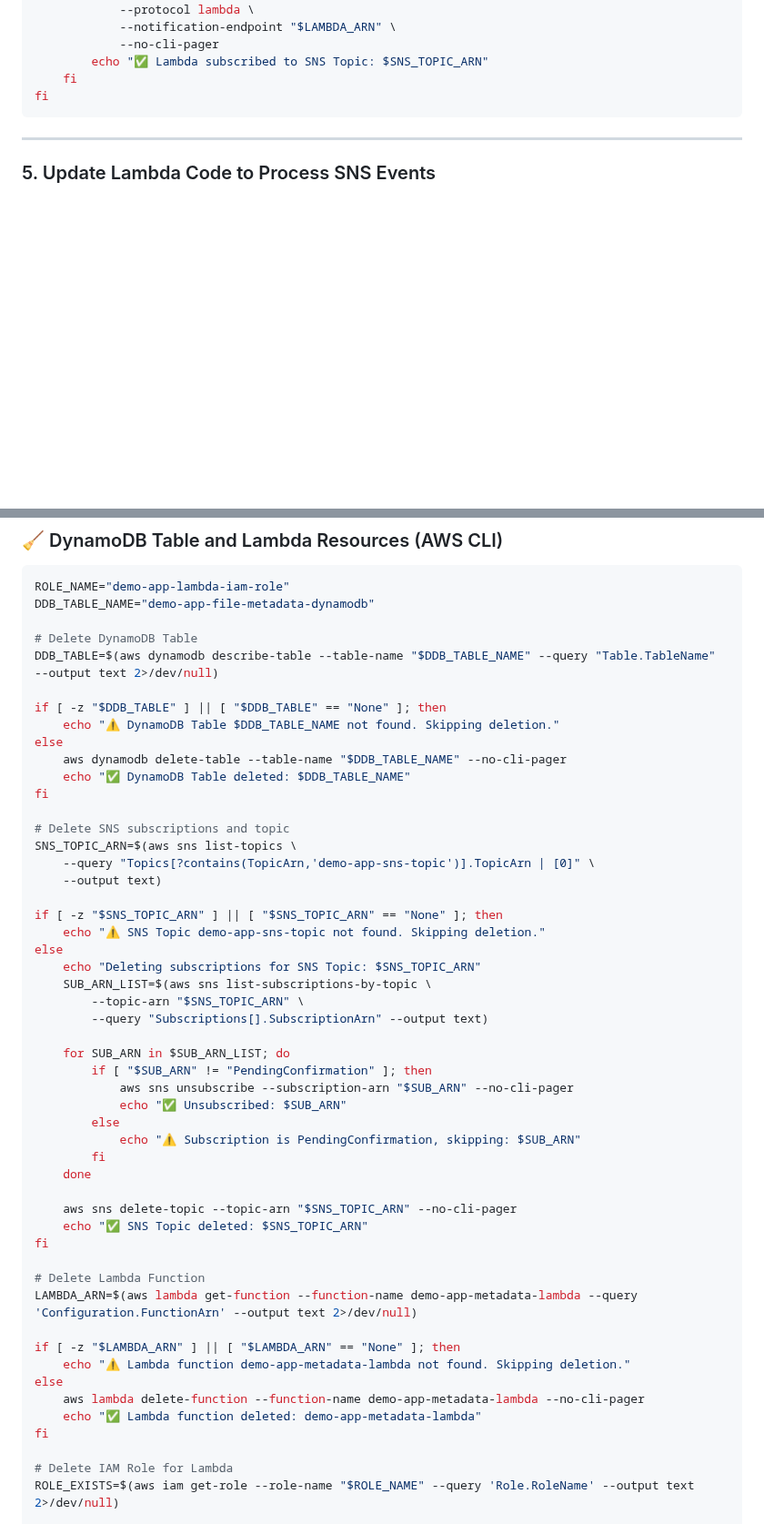
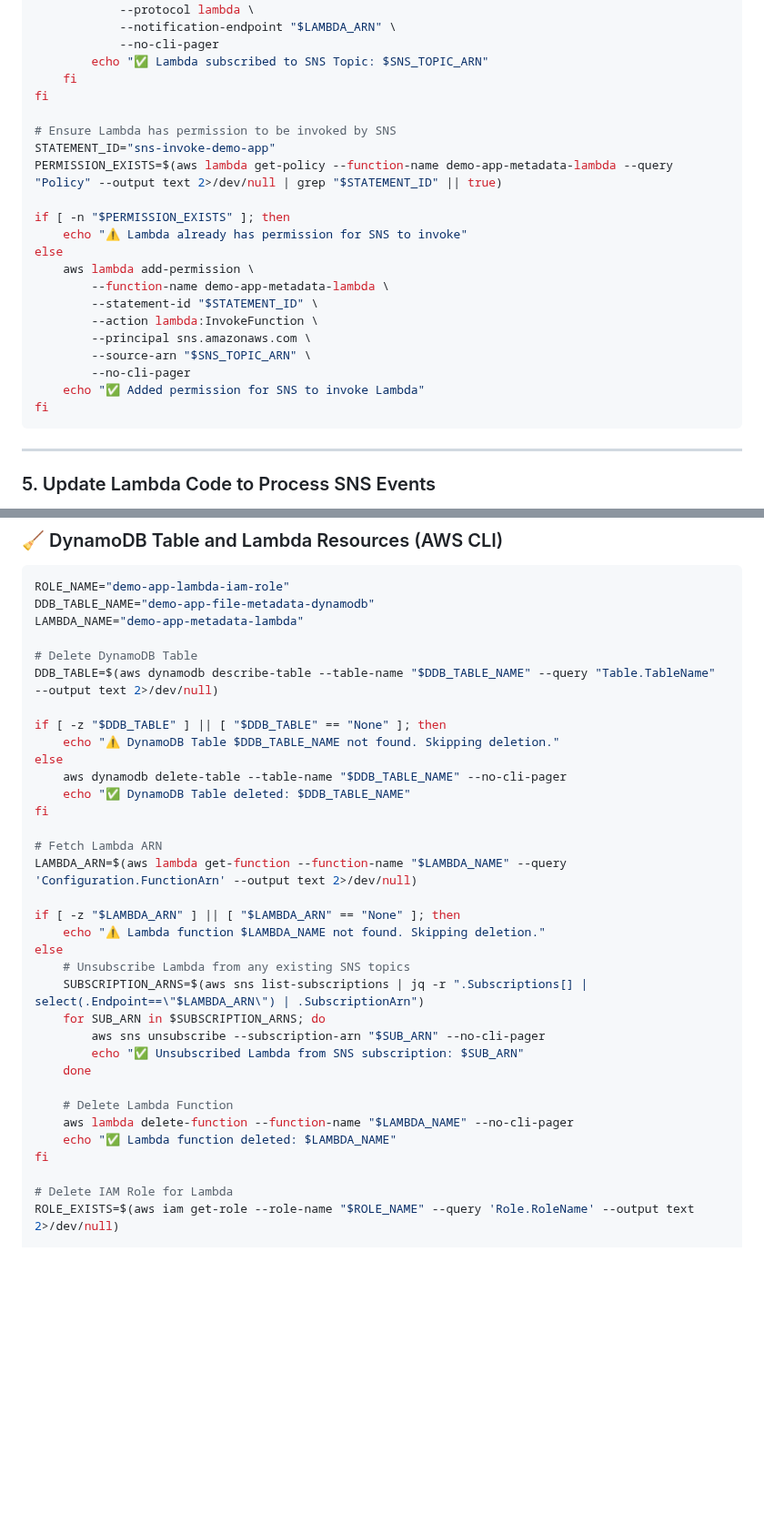
Before and after one commit to shivalkarrahul/demo-three-tier-app-on-aws, a Markdown page: README.md, 2 parts joined by grey strips. Shown at 91% size. GitHub-like rendering; folded sections open; blank space fills up the shorter version.

Commit message:
TIll Part 5 AWS CLI

````diff
--- a/README.md
+++ b/README.md
@@ -1567,6 +1577,23 @@ else
         echo "✅ Lambda subscribed to SNS Topic: $SNS_TOPIC_ARN"
     fi
 fi
+
+# Ensure Lambda has permission to be invoked by SNS
+STATEMENT_ID="sns-invoke-demo-app"
+PERMISSION_EXISTS=$(aws lambda get-policy --function-name demo-app-metadata-lambda --query "Policy" --output text 2>/dev/null | grep "$STATEMENT_ID" || true)
+
+if [ -n "$PERMISSION_EXISTS" ]; then
+    echo "⚠️ Lambda already has permission for SNS to invoke"
+else
+    aws lambda add-permission \
+        --function-name demo-app-metadata-lambda \
+        --statement-id "$STATEMENT_ID" \
+        --action lambda:InvokeFunction \
+        --principal sns.amazonaws.com \
+        --source-arn "$SNS_TOPIC_ARN" \
+        --no-cli-pager
+    echo "✅ Added permission for SNS to invoke Lambda"
+fi
 ```
 
 </details>
@@ -2766,6 +2793,7 @@ AWS resources often depend on each other. To avoid errors during deletion, follo
 ```bash
 ROLE_NAME="demo-app-lambda-iam-role"
 DDB_TABLE_NAME="demo-app-file-metadata-dynamodb"
+LAMBDA_NAME="demo-app-metadata-lambda"
 
 # Delete DynamoDB Table
 DDB_TABLE=$(aws dynamodb describe-table --table-name "$DDB_TABLE_NAME" --query "Table.TableName" --output text 2>/dev/null)
@@ -2777,40 +2805,22 @@ else
     echo "✅ DynamoDB Table deleted: $DDB_TABLE_NAME"
 fi
 
-# Delete SNS subscriptions and topic
-SNS_TOPIC_ARN=$(aws sns list-topics \
-    --query "Topics[?contains(TopicArn,'demo-app-sns-topic')].TopicArn | [0]" \
-    --output text)
-
-if [ -z "$SNS_TOPIC_ARN" ] || [ "$SNS_TOPIC_ARN" == "None" ]; then
-    echo "⚠️ SNS Topic demo-app-sns-topic not found. Skipping deletion."
-else
-    echo "Deleting subscriptions for SNS Topic: $SNS_TOPIC_ARN"
-    SUB_ARN_LIST=$(aws sns list-subscriptions-by-topic \
-        --topic-arn "$SNS_TOPIC_ARN" \
-        --query "Subscriptions[].SubscriptionArn" --output text)
-
-    for SUB_ARN in $SUB_ARN_LIST; do
-        if [ "$SUB_ARN" != "PendingConfirmation" ]; then
-            aws sns unsubscribe --subscription-arn "$SUB_ARN" --no-cli-pager
-            echo "✅ Unsubscribed: $SUB_ARN"
-        else
-            echo "⚠️ Subscription is PendingConfirmation, skipping: $SUB_ARN"
-        fi
+# Fetch Lambda ARN
+LAMBDA_ARN=$(aws lambda get-function --function-name "$LAMBDA_NAME" --query 'Configuration.FunctionArn' --output text 2>/dev/null)
+
+if [ -z "$LAMBDA_ARN" ] || [ "$LAMBDA_ARN" == "None" ]; then
+    echo "⚠️ Lambda function $LAMBDA_NAME not found. Skipping deletion."
+else
+    # Unsubscribe Lambda from any existing SNS topics
+    SUBSCRIPTION_ARNS=$(aws sns list-subscriptions | jq -r ".Subscriptions[] | select(.Endpoint==\"$LAMBDA_ARN\") | .SubscriptionArn")
+    for SUB_ARN in $SUBSCRIPTION_ARNS; do
+        aws sns unsubscribe --subscription-arn "$SUB_ARN" --no-cli-pager
+        echo "✅ Unsubscribed Lambda from SNS subscription: $SUB_ARN"
     done
 
-    aws sns delete-topic --topic-arn "$SNS_TOPIC_ARN" --no-cli-pager
-    echo "✅ SNS Topic deleted: $SNS_TOPIC_ARN"
-fi
-
-# Delete Lambda Function
-LAMBDA_ARN=$(aws lambda get-function --function-name demo-app-metadata-lambda --query 'Configuration.FunctionArn' --output text 2>/dev/null)
-
-if [ -z "$LAMBDA_ARN" ] || [ "$LAMBDA_ARN" == "None" ]; then
-    echo "⚠️ Lambda function demo-app-metadata-lambda not found. Skipping deletion."
-else
-    aws lambda delete-function --function-name demo-app-metadata-lambda --no-cli-pager
-    echo "✅ Lambda function deleted: demo-app-metadata-lambda"
+    # Delete Lambda Function
+    aws lambda delete-function --function-name "$LAMBDA_NAME" --no-cli-pager
+    echo "✅ Lambda function deleted: $LAMBDA_NAME"
 fi
 
 # Delete IAM Role for Lambda
````
Also changed, not shown: other parts of README.md (+13 -3 lines).
